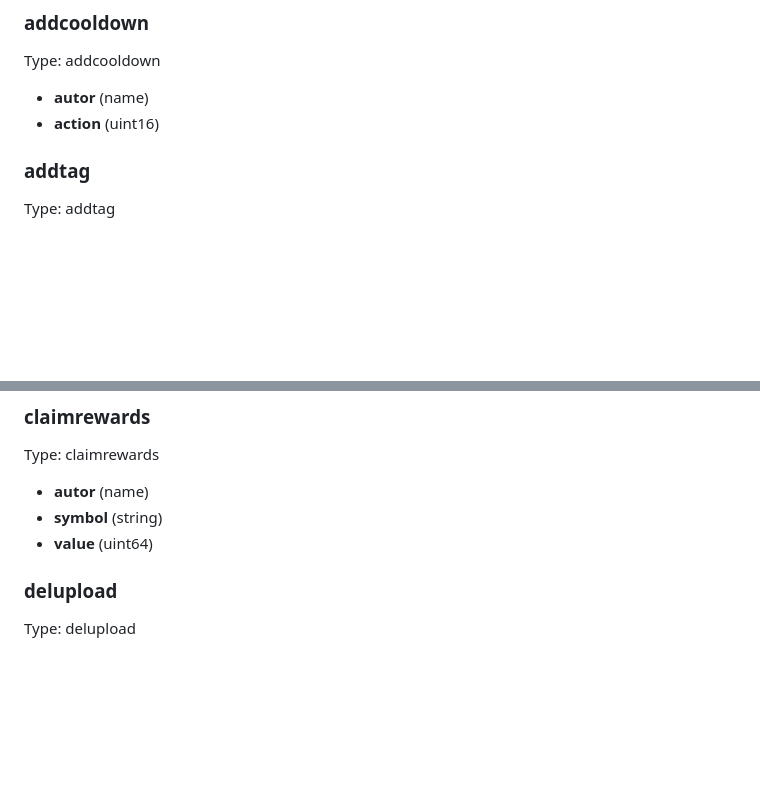
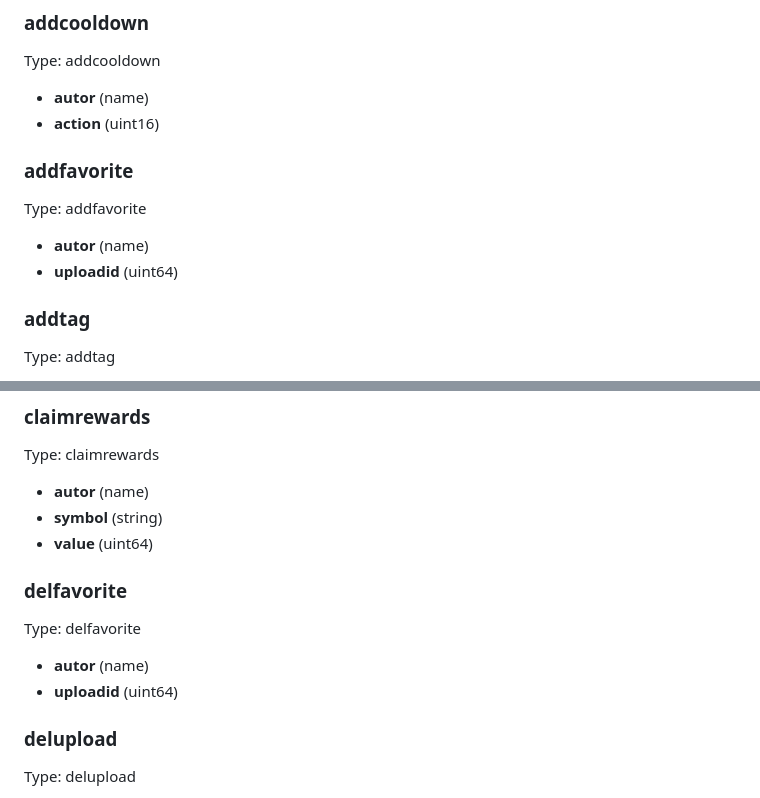
Before and after one commit to cubebased/doc, a Markdown page: archtitecture/smartcontract.md, 2 parts joined by grey strips. Rendered like a GitHub page; blank space fills up the shorter version.

Commit message:
Update Contract documentation

```diff
--- a/archtitecture/smartcontract.md
+++ b/archtitecture/smartcontract.md
@@ -33,6 +33,12 @@ Type: addcooldown
 
   - **autor** (name)
   - **action** (uint16)
+
+### addfavorite
+Type: addfavorite
+
+  - **autor** (name)
+  - **uploadid** (uint64)
 
 ### addtag
 Type: addtag
@@ -73,6 +79,12 @@ Type: claimrewards
   - **autor** (name)
   - **symbol** (string)
   - **value** (uint64)
+
+### delfavorite
+Type: delfavorite
+
+  - **autor** (name)
+  - **uploadid** (uint64)
 
 ### delupload
 Type: delupload
```
